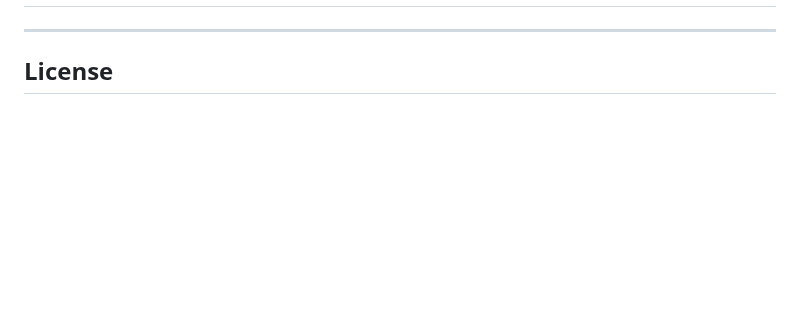
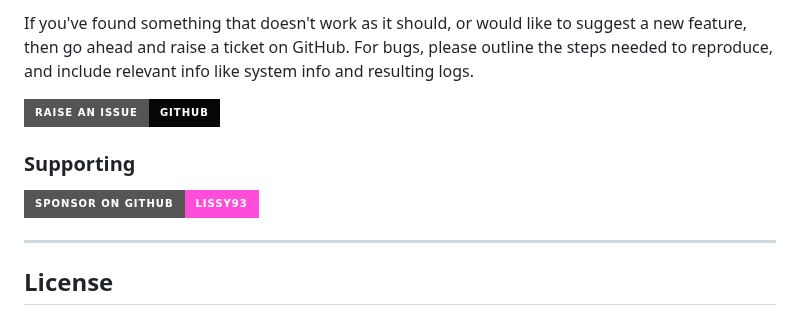
Before and after one commit to player29879/web-check, a Markdown page: README.md, the part around one of its changes. Drawn GitHub-style; badges without logos; blank space fills up the shorter version.

```diff
--- a/README.md
+++ b/README.md
@@ -36,3 +86,12 @@ A hosted version can be accessed at: **[web-check.as93.net](https://web-check.as
+If you've found something that doesn't work as it should, or would like to suggest a new feature, then go ahead and raise a ticket on GitHub.
+For bugs, please outline the steps needed to reproduce, and include relevant info like system info and resulting logs.
+
+[![Raise an Issue](https://img.shields.io/badge/Raise_an_Issue-GitHub-%23060606?style=for-the-badge&logo=github&logoColor=fff)](https://github.com/Lissy93/web-check/issues/new/choose)
+
+### Supporting
+
+[![Sponsor Lissy93 on GitHub](https://img.shields.io/badge/Sponsor_on_GitHub-Lissy93-%23ff4dda?style=for-the-badge&logo=githubsponsors&logoColor=ff4dda)](https://github.com/sponsors/Lissy93)
+
 
 ---
 
```
Also changed, not shown: other parts of README.md (+60 -10 lines).
